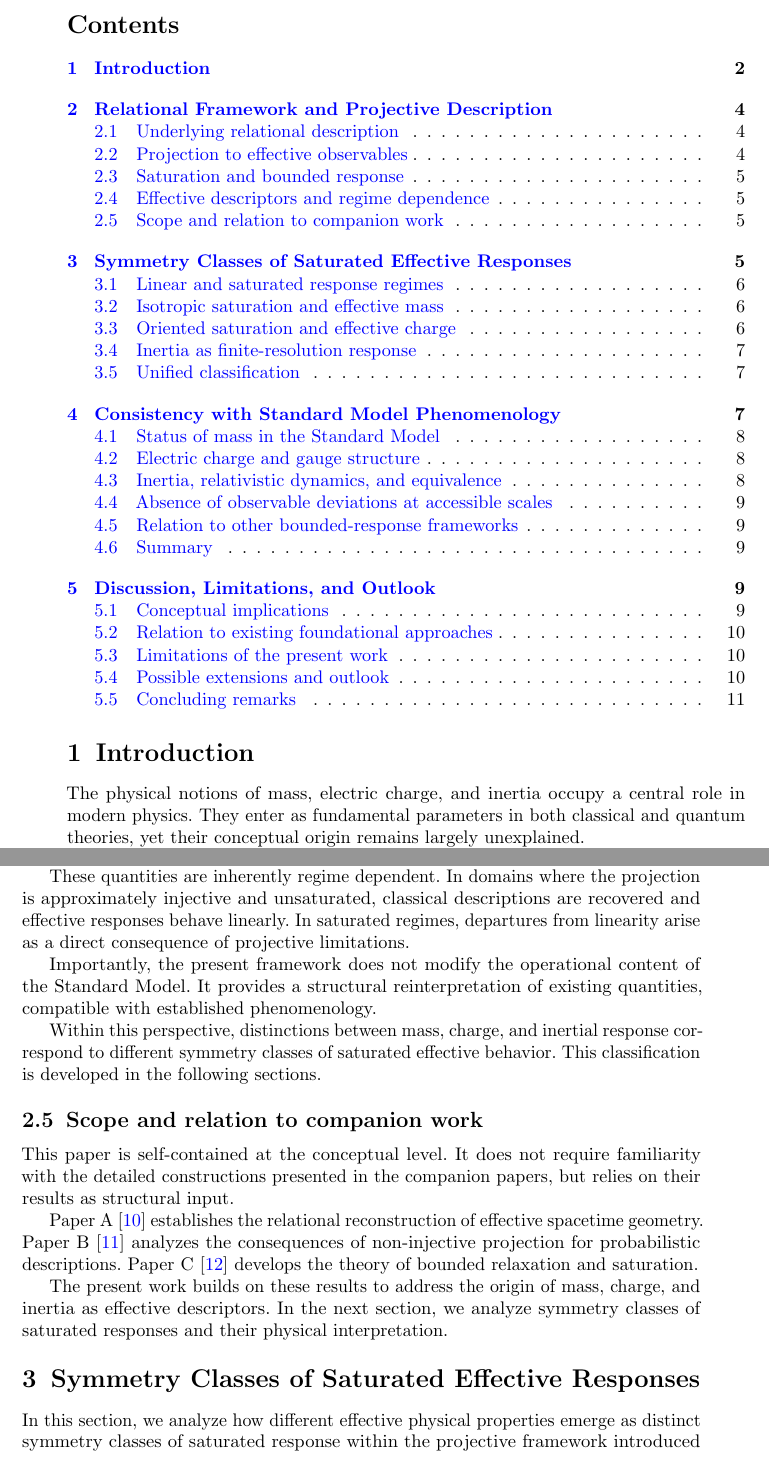
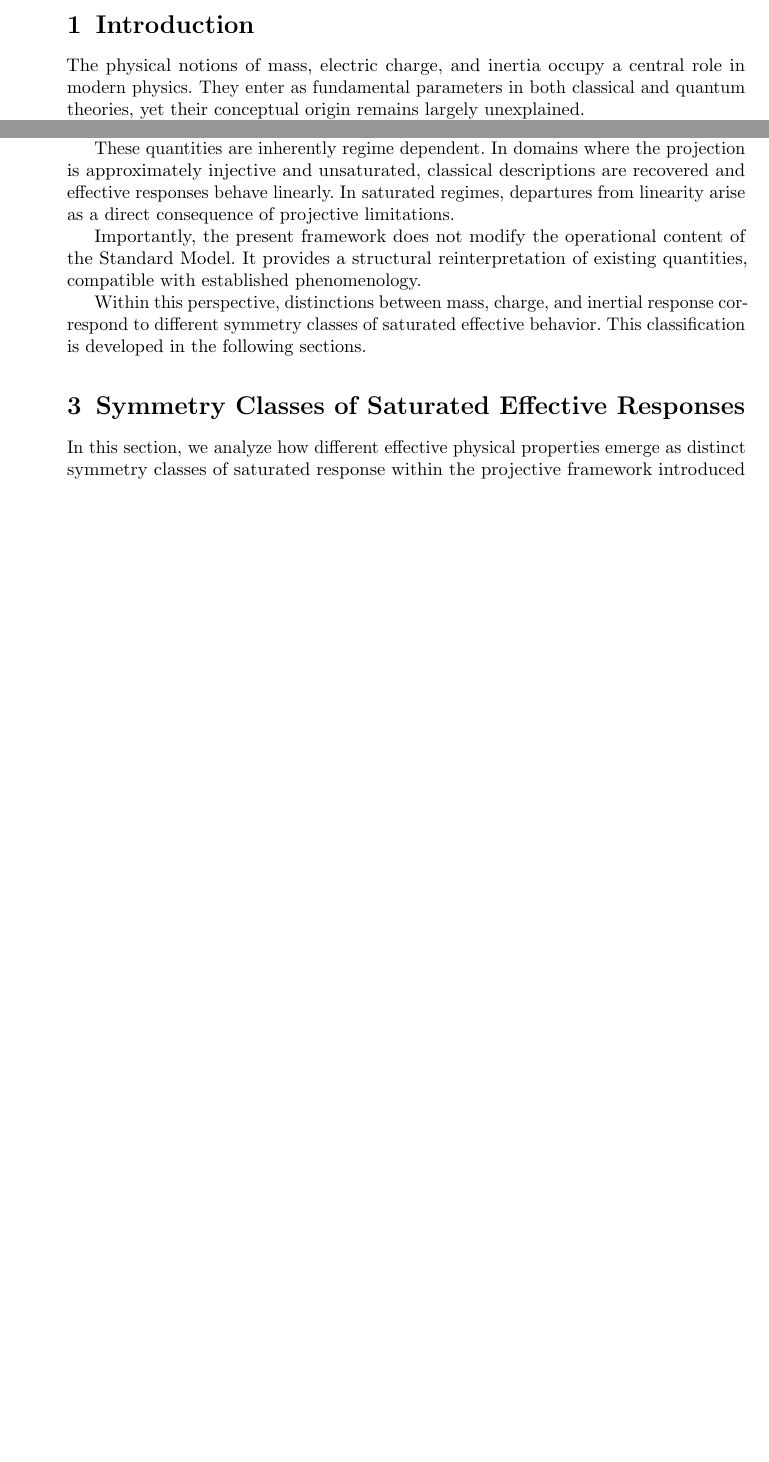
Before and after one commit to Cosmochrony/sm-charge-masse-paper, a LaTeX paper (tex/SM-charge-mass.tex, which reads tex/02-framework/framework.tex): two parts of pages 2 and 5 of 12 before the commit and two parts of pages 2 and 4 of 11 after it, joined at a grey line, cut at the place of the change, the shorter picture padded with empty space. Compiled offline with pdfLaTeX.

Commit message:
Revise framework and references, update paper title, and remove redundant sections

```diff
--- a/tex/02-framework/framework.tex
+++ b/tex/02-framework/framework.tex
@@ -93,20 +93,3 @@
     Within this perspective, distinctions between mass, charge, and inertial response correspond to
     different symmetry classes of saturated effective behavior.
     This classification is developed in the following sections.
-
-  \subsection{Scope and relation to companion work}
-    \label{subsec:scope}
-
-    This paper is self-contained at the conceptual level.
-    It does not require familiarity with the detailed constructions presented in the companion papers,
-    but relies on their results as structural input.
-
-    Paper~A~\cite{Beau2026a} establishes the relational reconstruction of effective spacetime geometry.
-    Paper~B~\cite{Beau2026b} analyzes the consequences of non-injective projection for probabilistic
-    descriptions.
-    Paper~C~\cite{Beau2026c} develops the theory of bounded relaxation and saturation.
-
-    The present work builds on these results to address the origin of mass, charge, and inertia as
-    effective descriptors.
-    In the next section, we analyze symmetry classes of saturated responses and their physical
-    interpretation.
--- a/tex/SM-charge-mass.tex
+++ b/tex/SM-charge-mass.tex
@@ -28,7 +28,7 @@
 \newtheorem*{remark}{Remark}
 
 \title[Cosmochrony]
-{Charge, Mass, and Inertia as Saturated Responses of a Pre-Geometric Relational Substrate}
+{Charge, Mass, and Inertia as Saturated Responses in a Pre-Geometric Relational Description}
 \author*[1]{\fnm{Jérôme} \sur{Beau}}\email{jerome.beau@cosmochrony.org}
 \affil*[1]{\orgname{Independent Researcher}, \country{France}}
 \date{}
```
Also changed, not shown: tex/references.bib (+12 -17 lines), README.md, pdf/SM-charge-mass.pdf, tex/SM-charge-mass.tex (3 more changed lines).
